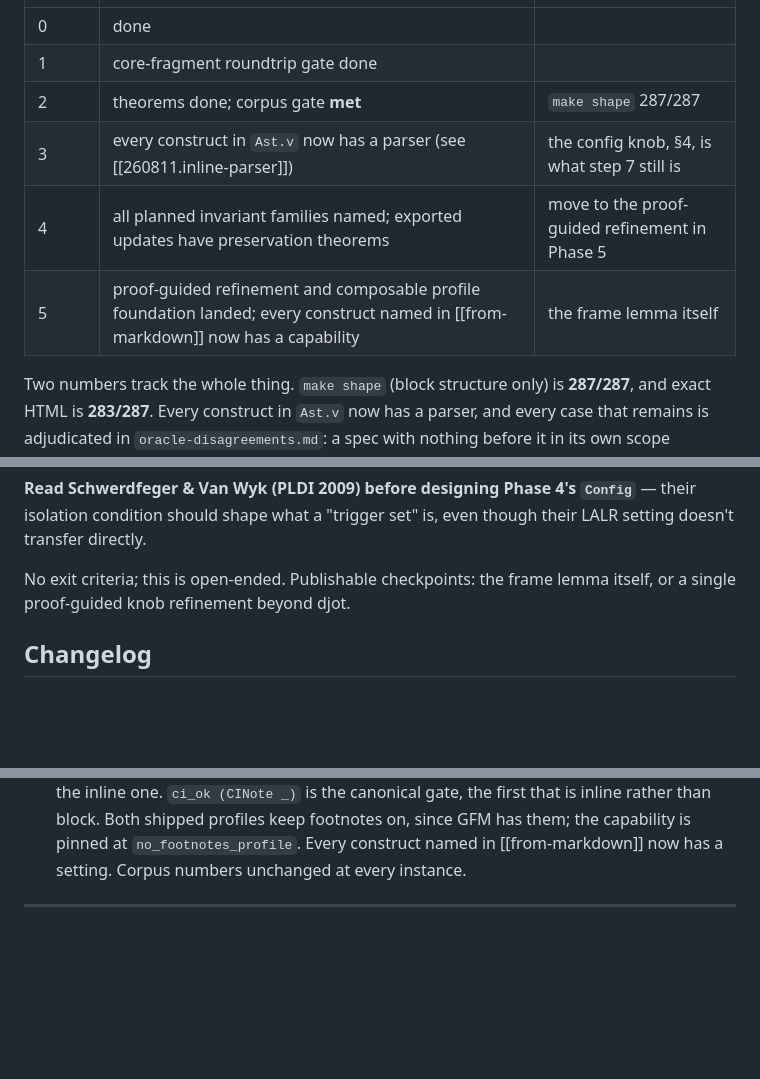
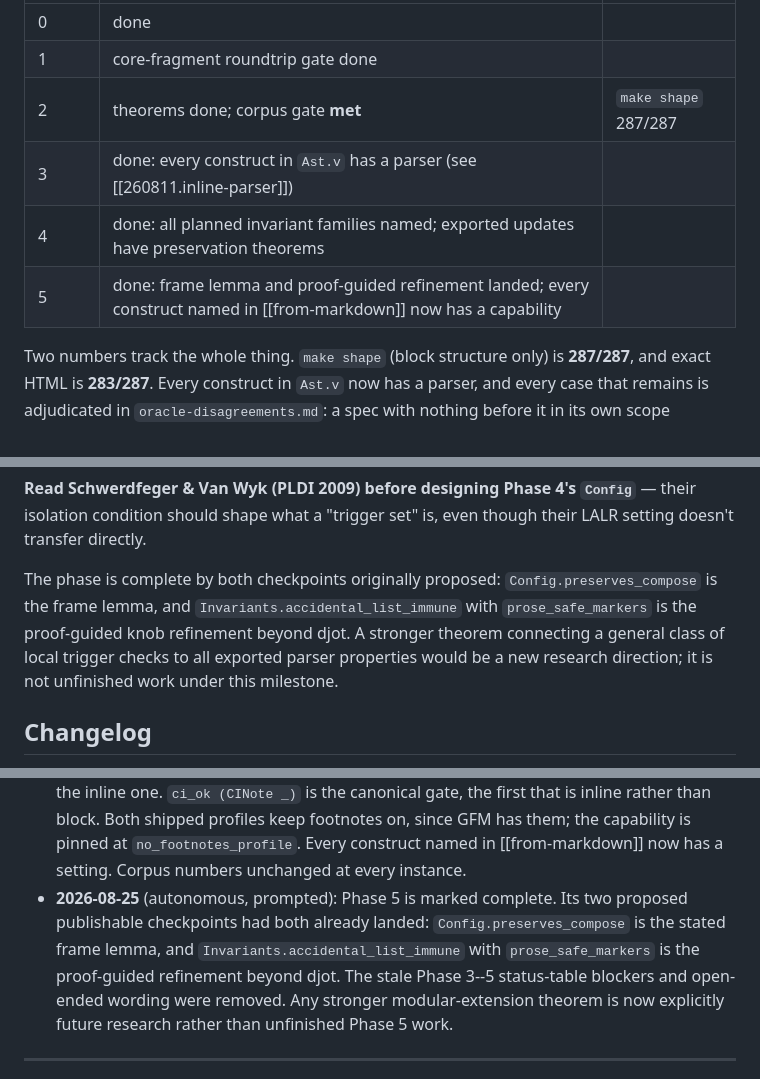
Before and after one commit to hon-gyu/djot.v, a Markdown page: .project/260802.plan.autonomous.md, 3 parts joined by grey strips. Drawn GitHub-style; blank space fills up the shorter version.

Commit message:
mark verification roadmap complete
Ai-disclosure: autonomous

Ai-agent: openai/gpt-5.4

```diff
--- a/.project/260802.plan.autonomous.md
+++ b/.project/260802.plan.autonomous.md
@@ -46,9 +46,9 @@ Measured 2026-08-25, after the profile capabilities.
 | 0     | done                                          |                                                                                                                |
 | 1     | core-fragment roundtrip gate done             |                                                                                                                |
 | 2     | theorems done; corpus gate **met**            | `make shape` 287/287                                                                                            |
-| 3     | every construct in `Ast.v` now has a parser (see [[260811.inline-parser]]) | the config knob, §4, is what step 7 still is |
-| 4     | all planned invariant families named; exported updates have preservation theorems | move to the proof-guided refinement in Phase 5 |
-| 5     | proof-guided refinement and composable profile foundation landed; every construct named in [[from-markdown]] now has a capability | the frame lemma itself |
+| 3     | done: every construct in `Ast.v` has a parser (see [[260811.inline-parser]]) | |
+| 4     | done: all planned invariant families named; exported updates have preservation theorems | |
+| 5     | done: frame lemma and proof-guided refinement landed; every construct named in [[from-markdown]] now has a capability | |
 
 Two numbers track the whole thing. `make shape` (block structure only)
 is **287/287**, and exact HTML is **283/287**. Every construct in
@@ -269,8 +269,12 @@ policy, while the unrestricted policy is rejected by the `1865.` witness.
 `Config`** — their isolation condition should shape what a "trigger set" is,
 even though their LALR setting doesn't transfer directly.
 
-No exit criteria; this is open-ended. Publishable checkpoints: the frame
-lemma itself, or a single proof-guided knob refinement beyond djot.
+The phase is complete by both checkpoints originally proposed:
+`Config.preserves_compose` is the frame lemma, and
+`Invariants.accidental_list_immune` with `prose_safe_markers` is the
+proof-guided knob refinement beyond djot. A stronger theorem connecting a
+general class of local trigger checks to all exported parser properties would
+be a new research direction; it is not unfinished work under this milestone.
 
 ## Changelog
 
@@ -457,6 +461,14 @@ what moved in the body and whether it was prompted or autonomous.
   keep footnotes on, since GFM has them; the capability is pinned at
   `no_footnotes_profile`. Every construct named in [[from-markdown]] now has
   a setting. Corpus numbers unchanged at every instance.
+- **2026-08-25** (autonomous, prompted): Phase 5 is marked complete. Its two
+  proposed publishable checkpoints had both already landed:
+  `Config.preserves_compose` is the stated frame lemma, and
+  `Invariants.accidental_list_immune` with `prose_safe_markers` is the
+  proof-guided refinement beyond djot. The stale Phase 3--5 status-table
+  blockers and open-ended wording were removed. Any stronger
+  modular-extension theorem is now explicitly future research rather than
+  unfinished Phase 5 work.
 
 
 ------
```
Also changed, not shown: other parts of .project/260802.plan.autonomous.md (+1 -1 lines).
